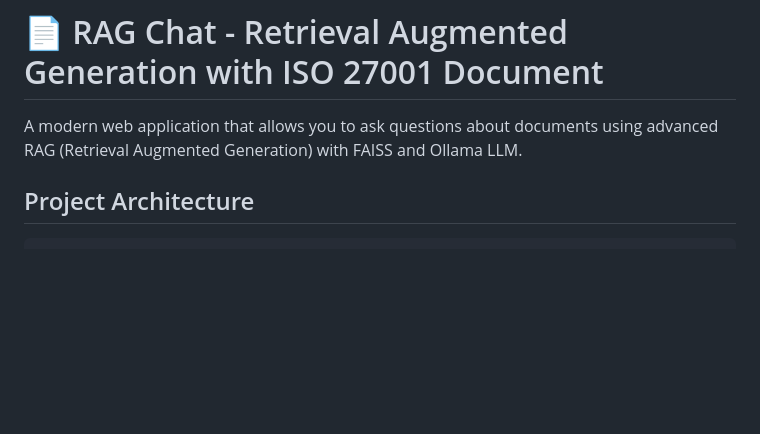
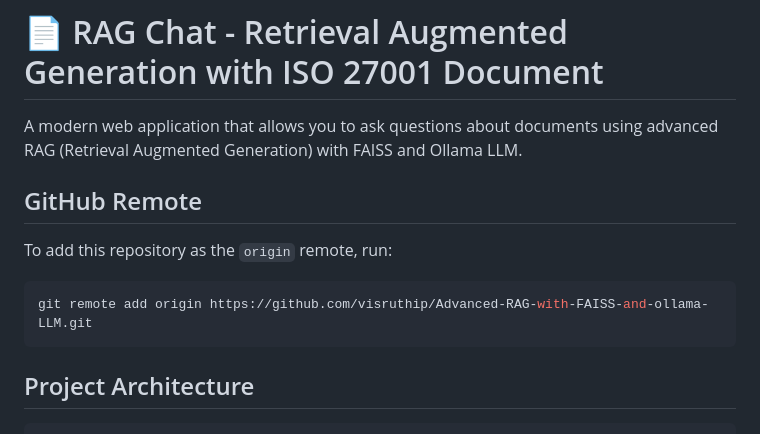
Before and after one commit to visruthip/Advanced-RAG-with-FAISS-and-ollama-LLM, a Markdown page: README.md, the part around the change. Rendered like a GitHub page; blank space fills up the shorter version.

Commit message:
Document GitHub remote setup
Co-authored-by: Copilot <223556219+Copilot@users.noreply.github.com>

````diff
--- a/README.md
+++ b/README.md
@@ -1,6 +1,14 @@
 # 📄 RAG Chat - Retrieval Augmented Generation with ISO 27001 Document
 
 A modern web application that allows you to ask questions about documents using advanced RAG (Retrieval Augmented Generation) with FAISS and Ollama LLM.
+
+## GitHub Remote
+
+To add this repository as the `origin` remote, run:
+
+```bash
+git remote add origin https://github.com/visruthip/Advanced-RAG-with-FAISS-and-ollama-LLM.git
+```
 
 ## Project Architecture
 
````
